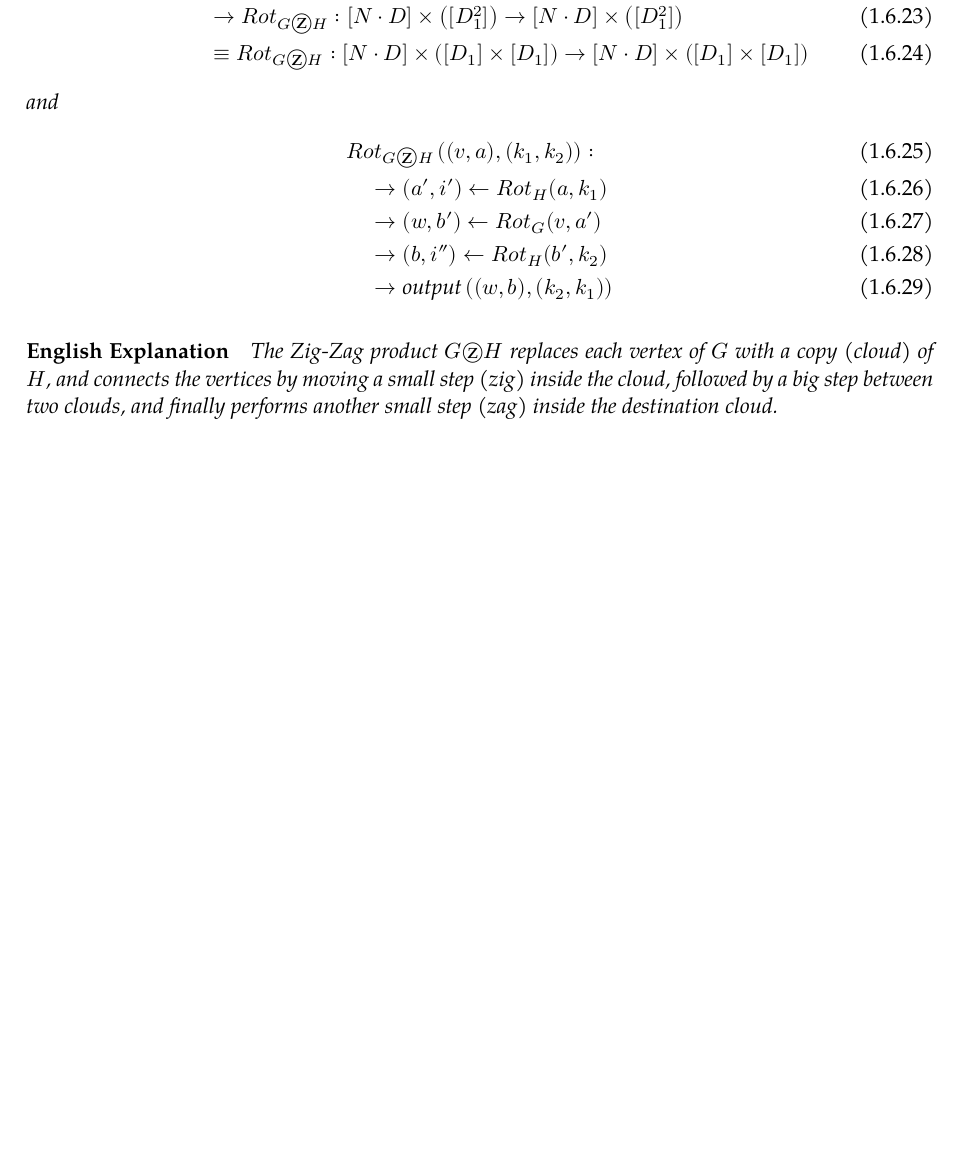
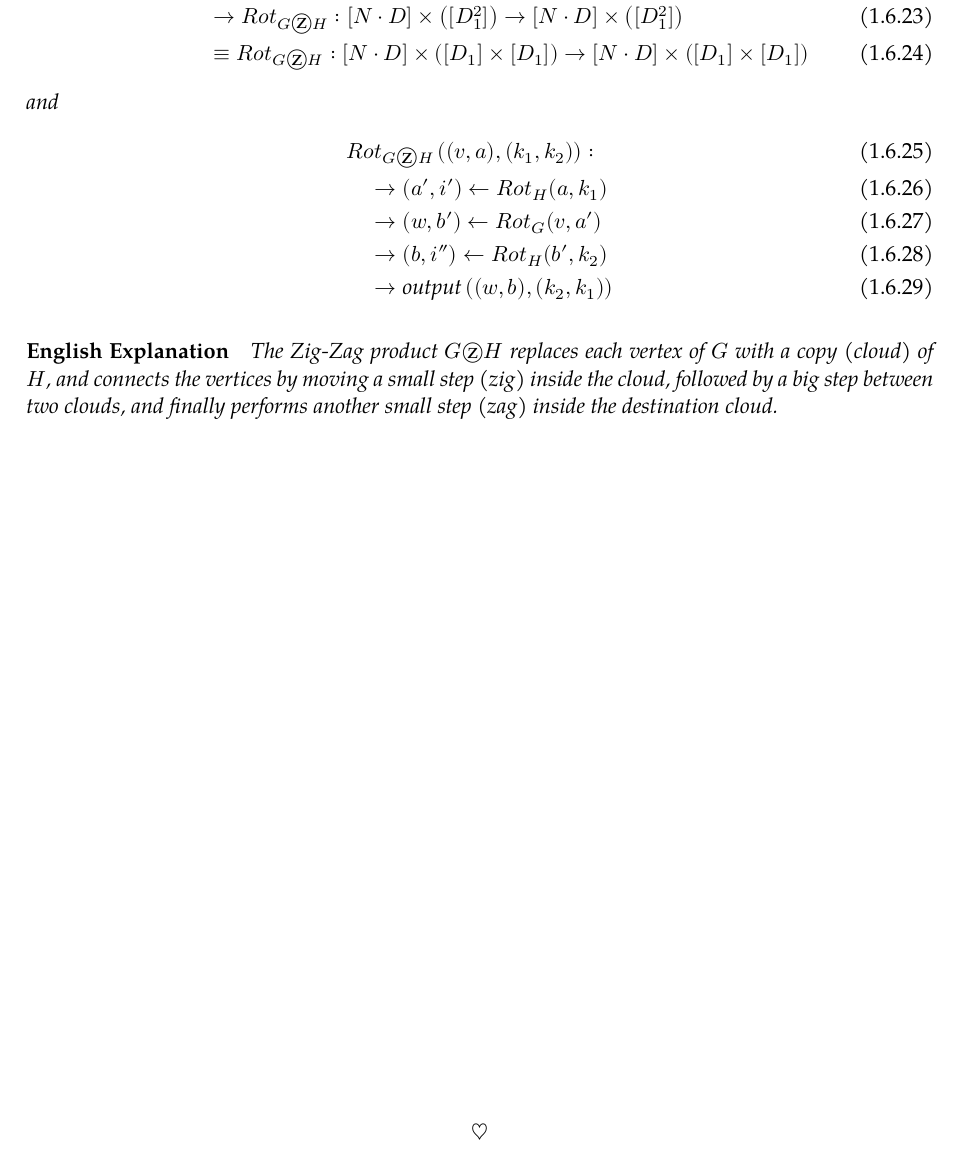
Before and after one commit to tingfengx/uclanotes, a LaTeX thesis (2023W/CS289a/greathits.tex): part of page 13 of 13, cut so that both start at the same text, the shorter picture padded with empty space. Compiled offline with XeLaTeX; a missing font is replaced by an installed copy or a similar font.

Commit message:
[general] add heart suit ending to 289

```diff
--- a/2023W/CS289a/greathits.tex
+++ b/2023W/CS289a/greathits.tex
@@ -648,4 +648,8 @@ which is the largest diameter of any connected component?
 
 
 
+\vfill
+\begin{equation*}
+	\heartsuit
+\end{equation*}
 \end{document}
```
Also changed, not shown: 2023W/CS289a/greathits.pdf.
